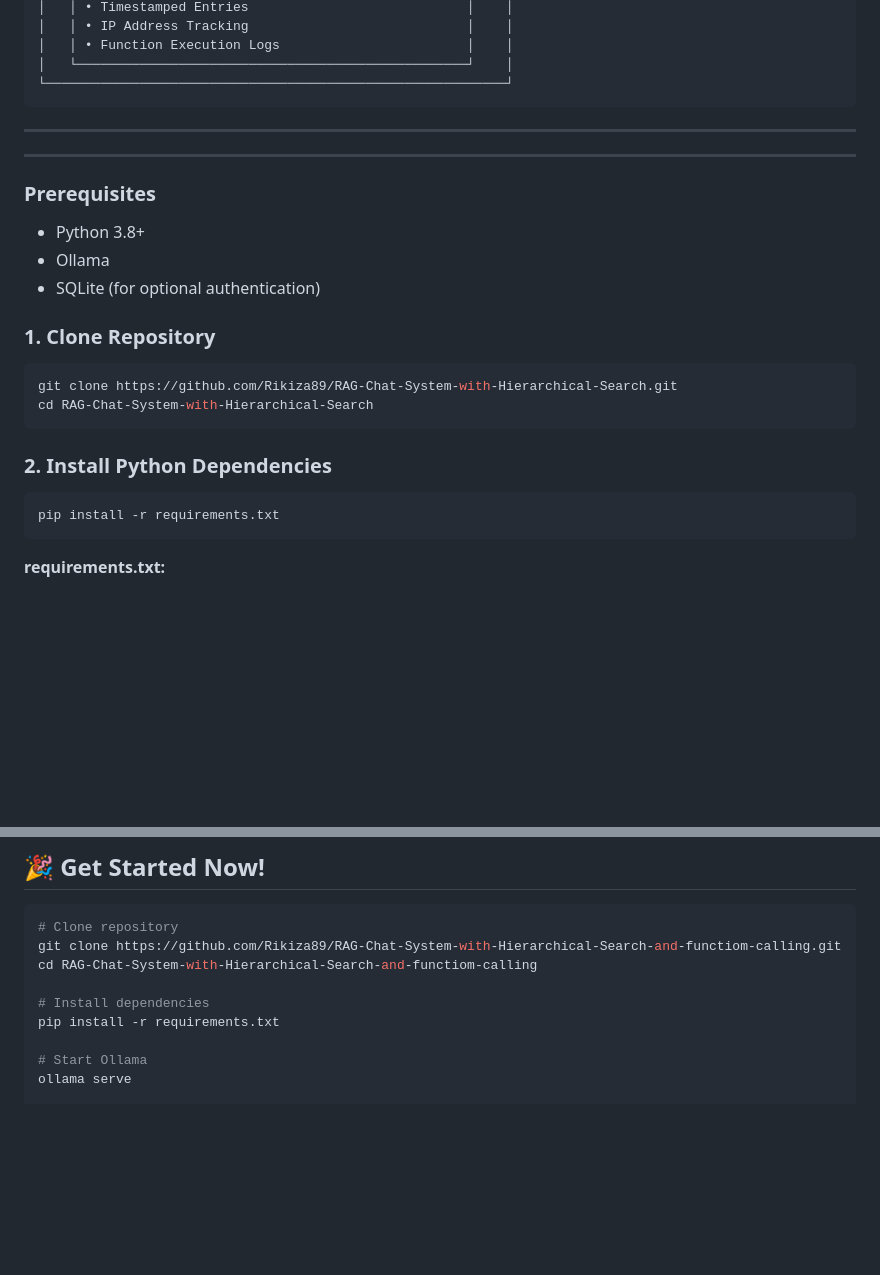
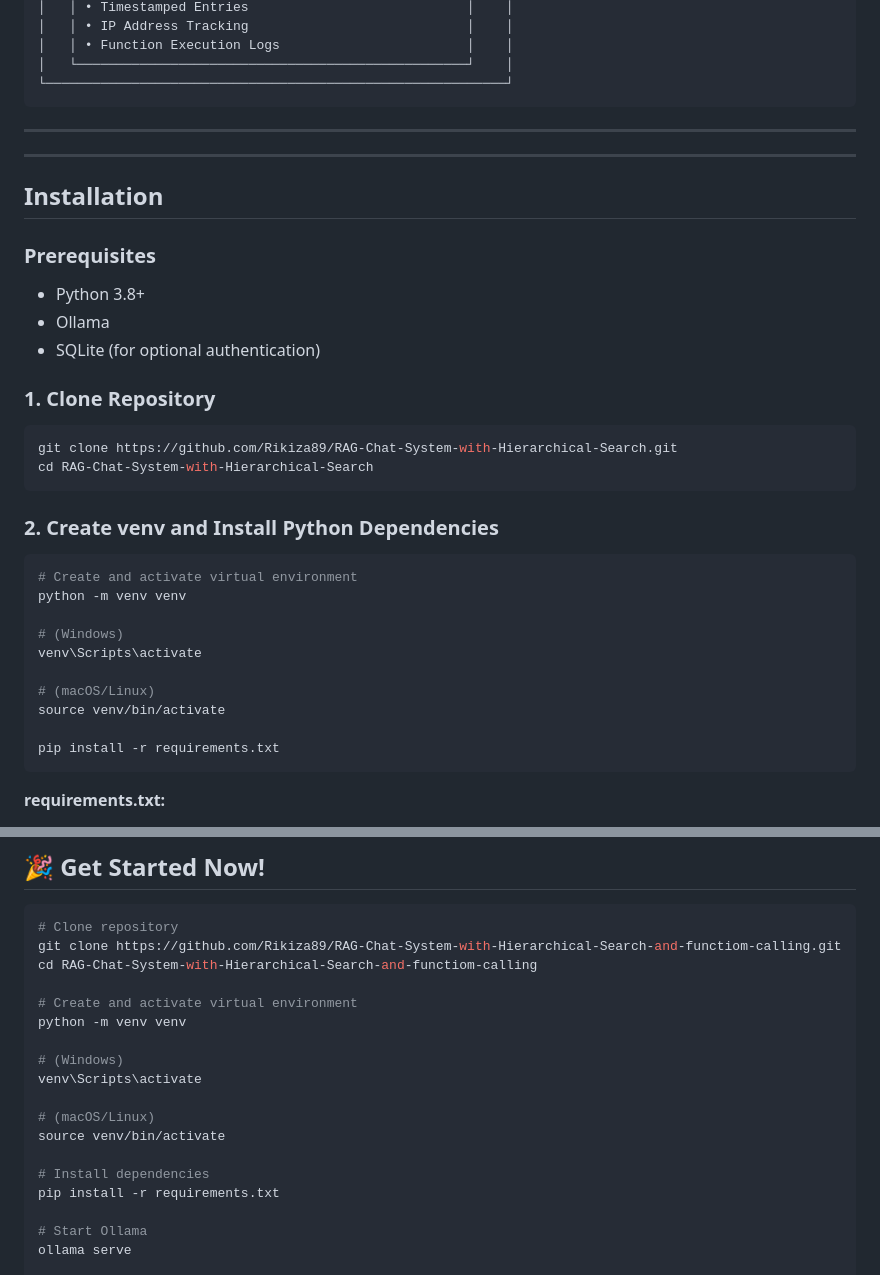
Before and after one commit to Rikiza89/RAG-Chat-System-with-Hierarchical-Search-and-functiom-calling, a Markdown page: README.md, 2 parts joined by grey strips. Drawn GitHub-style; blank space fills up the shorter version.

````diff
--- a/README.md
+++ b/README.md
@@ -324,6 +324,8 @@ User Adds *.py File
 
 ---
 
+## Installation
+
 ### Prerequisites
 
 - Python 3.8+
@@ -337,9 +339,18 @@ git clone https://github.com/Rikiza89/RAG-Chat-System-with-Hierarchical-Search.g
 cd RAG-Chat-System-with-Hierarchical-Search
 ```
 
-### 2. Install Python Dependencies
-
-```bash
+### 2. Create venv and Install Python Dependencies
+
+```bash
+# Create and activate virtual environment
+python -m venv venv
+
+# (Windows)
+venv\Scripts\activate
+
+# (macOS/Linux)
+source venv/bin/activate
+
 pip install -r requirements.txt
 ```
 
@@ -2332,6 +2343,15 @@ This software is provided "as is" without warranty. For production use:
 git clone https://github.com/Rikiza89/RAG-Chat-System-with-Hierarchical-Search-and-functiom-calling.git
 cd RAG-Chat-System-with-Hierarchical-Search-and-functiom-calling
 
+# Create and activate virtual environment
+python -m venv venv
+
+# (Windows)
+venv\Scripts\activate
+
+# (macOS/Linux)
+source venv/bin/activate
+
 # Install dependencies
 pip install -r requirements.txt
 
````
